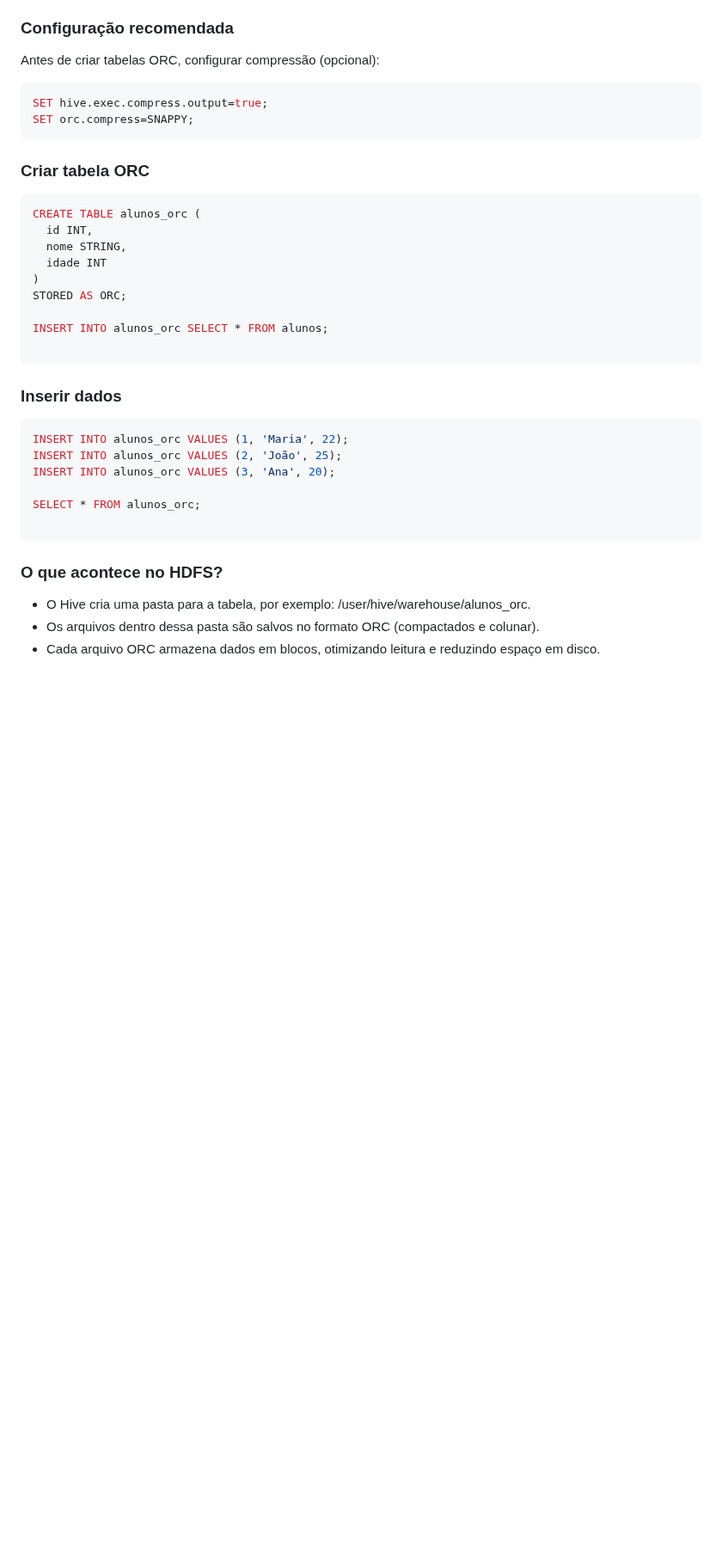
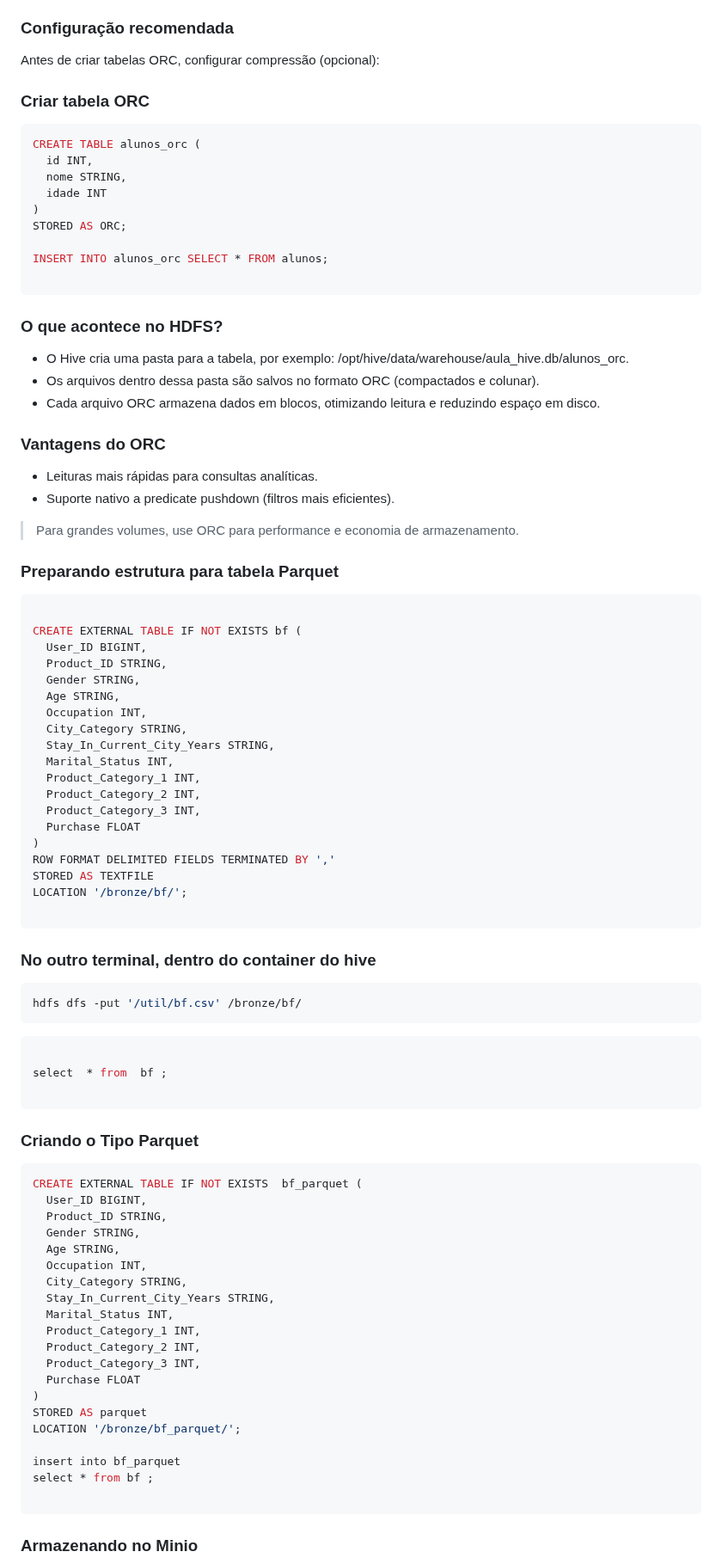
Before and after one commit to Labdata-FIA/Engenharia-Dados, a Markdown page: 23.Hive/README.md, the part around one of its changes. Shown at 86% size. Drawn GitHub-style; blank space fills up the shorter version.

````diff
--- a/23.Hive/README.md
+++ b/23.Hive/README.md
@@ -426,10 +432,6 @@ ORC (Optimized Row Columnar) é um formato de arquivo colunar otimizado, muito u
 ### Configuração recomendada
 Antes de criar tabelas ORC, configurar compressão (opcional):
 
-```bash
-SET hive.exec.compress.output=true;
-SET orc.compress=SNAPPY;
-```
 
 ### Criar tabela ORC
 ```bash
@@ -444,23 +446,82 @@ INSERT INTO alunos_orc SELECT * FROM alunos;
 
 ```
 
-### Inserir dados
+
+### O que acontece no HDFS?
+
+* O Hive cria uma pasta para a tabela, por exemplo: /opt/hive/data/warehouse/aula_hive.db/alunos_orc.
+* Os arquivos dentro dessa pasta são salvos no formato ORC (compactados e colunar).
+* Cada arquivo ORC armazena dados em blocos, otimizando leitura e reduzindo espaço em disco.
+
+
+### Vantagens do ORC
+
+
+* Leituras mais rápidas para consultas analíticas.
+* Suporte nativo a predicate pushdown (filtros mais eficientes).
+
+> Para grandes volumes, use ORC para performance e economia de armazenamento.
+
+
+### Preparando estrutura para tabela Parquet
+```sql
+
+CREATE EXTERNAL TABLE IF NOT EXISTS bf (
+  User_ID BIGINT,
+  Product_ID STRING,
+  Gender STRING,
+  Age STRING,
+  Occupation INT,
+  City_Category STRING,
+  Stay_In_Current_City_Years STRING,
+  Marital_Status INT,
+  Product_Category_1 INT,
+  Product_Category_2 INT,
+  Product_Category_3 INT,
+  Purchase FLOAT
+)
+ROW FORMAT DELIMITED FIELDS TERMINATED BY ','
+STORED AS TEXTFILE
+LOCATION '/bronze/bf/';
+
+```
+
+### No outro terminal, dentro do container do hive
 ```bash
-INSERT INTO alunos_orc VALUES (1, 'Maria', 22);
-INSERT INTO alunos_orc VALUES (2, 'João', 25);
-INSERT INTO alunos_orc VALUES (3, 'Ana', 20);
+hdfs dfs -put '/util/bf.csv' /bronze/bf/
+```
 
-SELECT * FROM alunos_orc;
+```sql
+
+select  * from  bf ;
 
 ```
 
 
-### O que acontece no HDFS?
+### Criando o Tipo Parquet
 
-* O Hive cria uma pasta para a tabela, por exemplo: /user/hive/warehouse/alunos_orc.
-* Os arquivos dentro dessa pasta são salvos no formato ORC (compactados e colunar).
-* Cada arquivo ORC armazena dados em blocos, otimizando leitura e reduzindo espaço em disco.
+```sql
+CREATE EXTERNAL TABLE IF NOT EXISTS  bf_parquet (
+  User_ID BIGINT,
+  Product_ID STRING,
+  Gender STRING,
+  Age STRING,
+  Occupation INT,
+  City_Category STRING,
+  Stay_In_Current_City_Years STRING,
+  Marital_Status INT,
+  Product_Category_1 INT,
+  Product_Category_2 INT,
+  Product_Category_3 INT,
+  Purchase FLOAT
+)
+STORED AS parquet
+LOCATION '/bronze/bf_parquet/';
 
+insert into bf_parquet
+select * from bf ;
 
+```
 
+### Armazenando no Minio
 
````
Also changed, not shown: other parts of 23.Hive/README.md (+68 -32 lines), content/hive-03.png (added), content/hive-04.png (added), content/hive-05.png (added), content/hive-postgres.png, content/hive-postgres_01.png (added), 1 other file.
